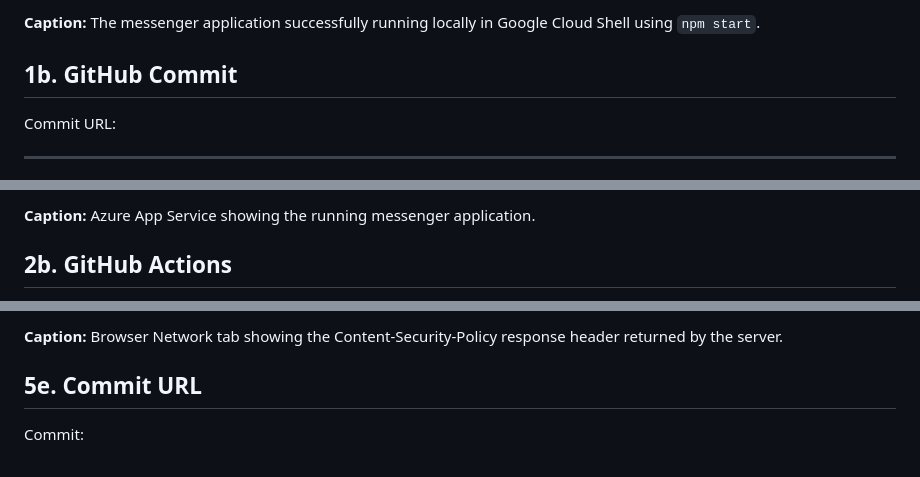
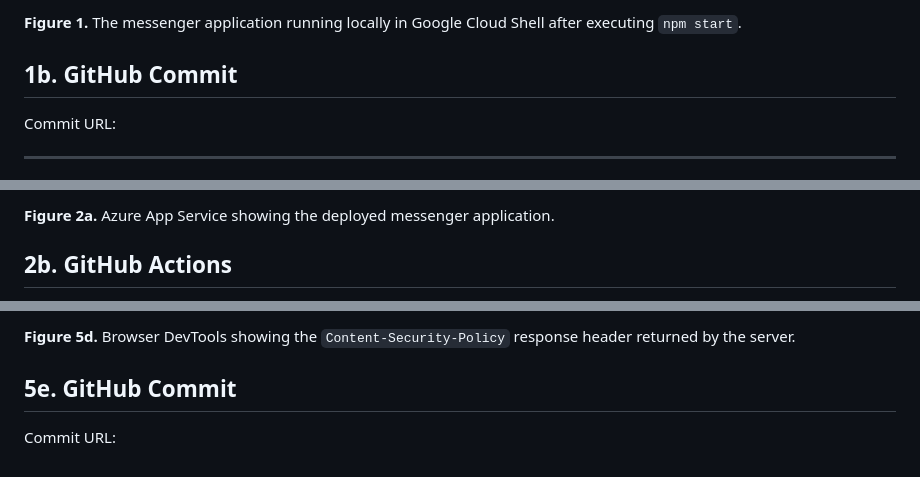
Before and after one commit to hinnaparwezuc/se-parwezhs, a Markdown page: labs/lab1/README.md, 3 parts joined by grey strips. GitHub-like rendering.

```diff
--- a/labs/lab1/README.md
+++ b/labs/lab1/README.md
@@ -33,5 +35,5 @@ In this lab, I implemented and deployed a real-time messenger application using
 
-**Caption:** The messenger application successfully running locally in Google Cloud Shell using `npm start`.
+**Figure 1.** The messenger application running locally in Google Cloud Shell after executing `npm start`.
 
 ## 1b. GitHub Commit
 
@@ -47,5 +49,5 @@ Commit URL:
 
-**Caption:** Azure App Service showing the running messenger application.
+**Figure 2a.** Azure App Service showing the deployed messenger application.
 
 ## 2b. GitHub Actions
 
@@ -139,6 +141,6 @@ Commit:
 
-**Caption:** Browser Network tab showing the Content-Security-Policy response header returned by the server.
+**Figure 5d.** Browser DevTools showing the `Content-Security-Policy` response header returned by the server.
 
-## 5e. Commit URL
+## 5e. GitHub Commit
 
-Commit:
+Commit URL:
```
Also changed, not shown: other parts of labs/lab1/README.md (+35 -33 lines).
